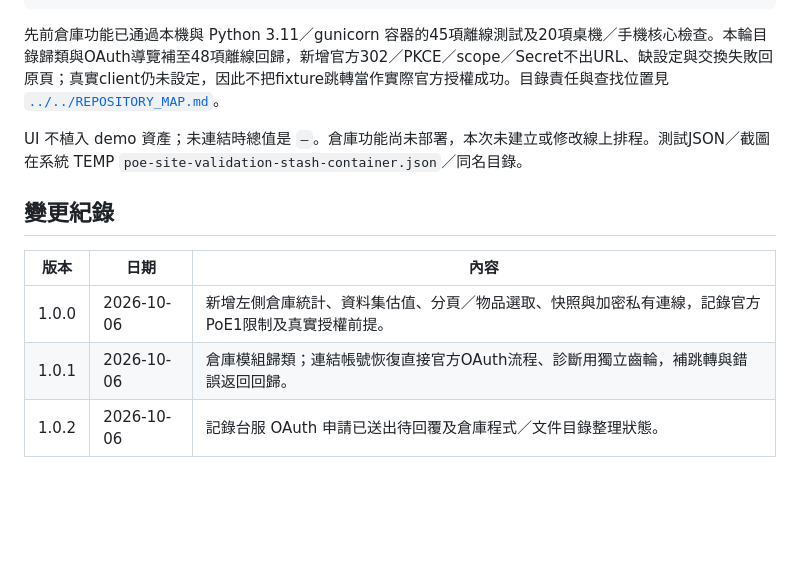
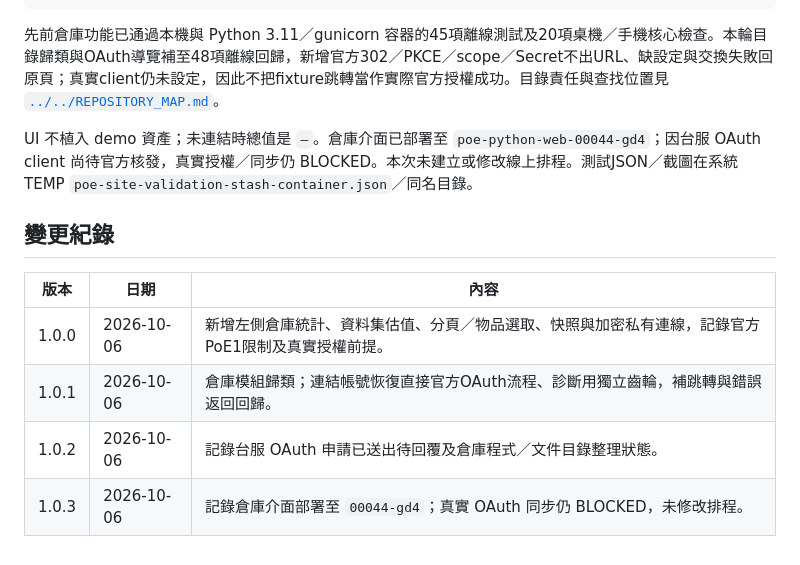
Before and after one commit to loyc1224/poe_web, a Markdown page: web/docs/STASH.md, the part around the change. Drawn GitHub-style; blank space fills up the shorter version.

Commit message:
記錄倉庫統計正式部署驗收

```diff
--- a/web/docs/STASH.md
+++ b/web/docs/STASH.md
@@ -108,7 +108,7 @@ python scripts/validate_site.py --report "$env:TEMP\poe-site-validation-stash.js
 
 先前倉庫功能已通過本機與 Python 3.11／gunicorn 容器的45項離線測試及20項桌機／手機核心檢查。本輪目錄歸類與OAuth導覽補至48項離線回歸，新增官方302／PKCE／scope／Secret不出URL、缺設定與交換失敗回原頁；真實client仍未設定，因此不把fixture跳轉當作實際官方授權成功。目錄責任與查找位置見 [`../../REPOSITORY_MAP.md`](../../REPOSITORY_MAP.md)。
 
-UI 不植入 demo 資產；未連結時總值是 `—`。倉庫功能尚未部署，本次未建立或修改線上排程。測試JSON／截圖在系統 TEMP `poe-site-validation-stash-container.json`／同名目錄。
+UI 不植入 demo 資產；未連結時總值是 `—`。倉庫介面已部署至 `poe-python-web-00044-gd4`；因台服 OAuth client 尚待官方核發，真實授權／同步仍 BLOCKED。本次未建立或修改線上排程。測試JSON／截圖在系統 TEMP `poe-site-validation-stash-container.json`／同名目錄。
 
 ## 變更紀錄
 
@@ -117,3 +117,4 @@ UI 不植入 demo 資產；未連結時總值是 `—`。倉庫功能尚未部
 | 1.0.0 | 2026-10-06 | 新增左側倉庫統計、資料集估值、分頁／物品選取、快照與加密私有連線，記錄官方PoE1限制及真實授權前提。 |
 | 1.0.1 | 2026-10-06 | 倉庫模組歸類；連結帳號恢復直接官方OAuth流程、診斷用獨立齒輪，補跳轉與錯誤返回回歸。 |
 | 1.0.2 | 2026-10-06 | 記錄台服 OAuth 申請已送出待回覆及倉庫程式／文件目錄整理狀態。 |
+| 1.0.3 | 2026-10-06 | 記錄倉庫介面部署至 `00044-gd4`；真實 OAuth 同步仍 BLOCKED，未修改排程。 |
```
Also changed, not shown: web/docs/VALIDATION.md (+3 -0 lines).
